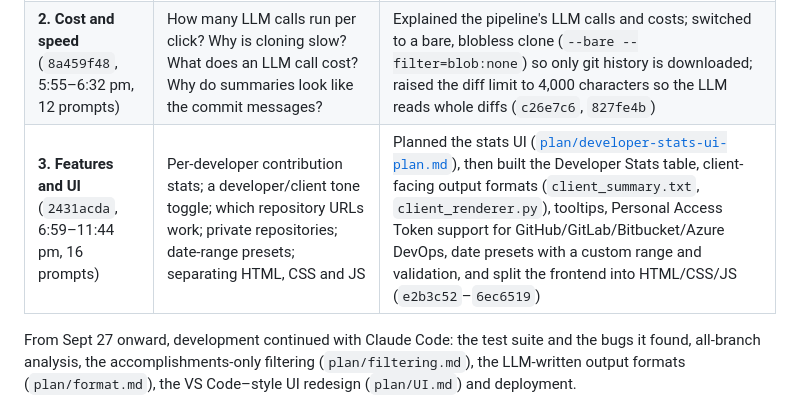
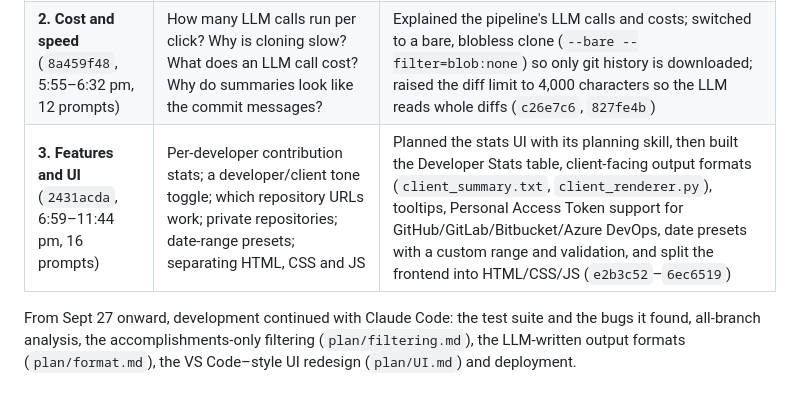
Before and after one commit to DonCastillo/ibm-hackathon, a Markdown page: README.md, the part around the change. Rendered like a GitHub page.

```diff
--- a/README.md
+++ b/README.md
@@ -44,7 +44,7 @@ IBM Bob built the first working version of Standup Sync in three sessions on Sep
 |---|---|---|
 | **1. Build the pipeline** (`2307d219`, 1:48–5:51 pm, 32 prompts) | Assess the timeline from `AGENTS.md` and `plan/`; walk through the first steps; set up IBM watsonx.ai (project, runtime service, credentials); fix runtime errors; speed up generation; add Anthropic as an alternative LLM | The whole backend pipeline and first UI: git extraction, noise filter, diff analysis prompt, grouping, blocker detection, summary object, Slack/Email/Standup renderers, FastAPI app with live progress streaming, `index.html`, `.gitignore`, README. Used IBM docs search to guide the watsonx.ai setup, and debugged the watsonx and Anthropic clients (commits `c84e688`–`437bb98`) |
 | **2. Cost and speed** (`8a459f48`, 5:55–6:32 pm, 12 prompts) | How many LLM calls run per click? Why is cloning slow? What does an LLM call cost? Why do summaries look like the commit messages? | Explained the pipeline's LLM calls and costs; switched to a bare, blobless clone (`--bare --filter=blob:none`) so only git history is downloaded; raised the diff limit to 4,000 characters so the LLM reads whole diffs (`c26e7c6`, `827fe4b`) |
-| **3. Features and UI** (`2431acda`, 6:59–11:44 pm, 16 prompts) | Per-developer contribution stats; a developer/client tone toggle; which repository URLs work; private repositories; date-range presets; separating HTML, CSS and JS | Planned the stats UI ([`plan/developer-stats-ui-plan.md`](plan/developer-stats-ui-plan.md)), then built the Developer Stats table, client-facing output formats (`client_summary.txt`, `client_renderer.py`), tooltips, Personal Access Token support for GitHub/GitLab/Bitbucket/Azure DevOps, date presets with a custom range and validation, and split the frontend into HTML/CSS/JS (`e2b3c52`–`6ec6519`) |
+| **3. Features and UI** (`2431acda`, 6:59–11:44 pm, 16 prompts) | Per-developer contribution stats; a developer/client tone toggle; which repository URLs work; private repositories; date-range presets; separating HTML, CSS and JS | Planned the stats UI with its planning skill, then built the Developer Stats table, client-facing output formats (`client_summary.txt`, `client_renderer.py`), tooltips, Personal Access Token support for GitHub/GitLab/Bitbucket/Azure DevOps, date presets with a custom range and validation, and split the frontend into HTML/CSS/JS (`e2b3c52`–`6ec6519`) |
 
 From Sept 27 onward, development continued with Claude Code: the test suite and the bugs it found, all-branch analysis, the accomplishments-only filtering (`plan/filtering.md`), the LLM-written output formats (`plan/format.md`), the VS Code–style UI redesign (`plan/UI.md`) and deployment.
 
```
Also changed, not shown: plan/developer-stats-ui-plan.md (deleted, +0 -131 lines).
